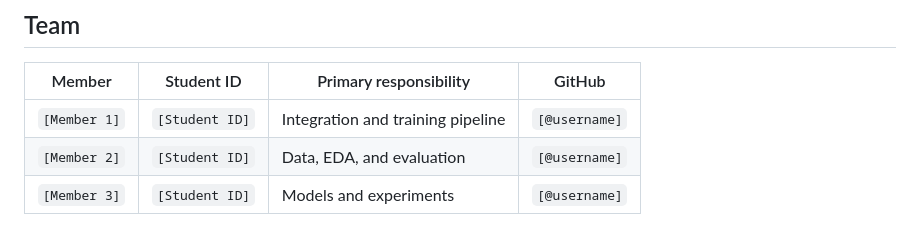
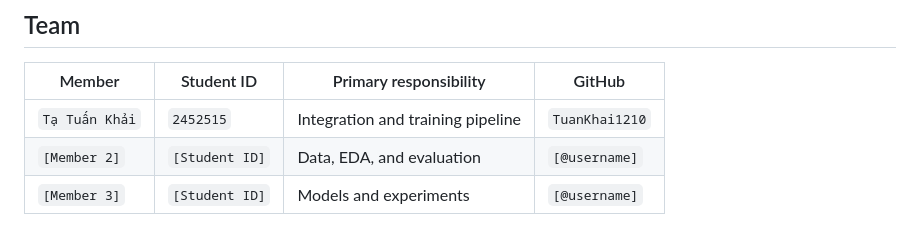
Before and after one commit to TuanKhai1210/Deep-Learning-Benchmark-Suite, a Markdown page: README.md, the part around the change. Drawn GitHub-style.

Commit message:
docs: update team member 1 information

```diff
--- a/README.md
+++ b/README.md
@@ -141,7 +141,7 @@ Contributors should:
 
 | Member | Student ID | Primary responsibility | GitHub |
 |---|---|---|---|
-| `[Member 1]` | `[Student ID]` | Integration and training pipeline | `[@username]` |
+| `Tạ Tuấn Khải` | `2452515` | Integration and training pipeline | `TuanKhai1210` |
 | `[Member 2]` | `[Student ID]` | Data, EDA, and evaluation | `[@username]` |
 | `[Member 3]` | `[Student ID]` | Models and experiments | `[@username]` |
 
```
